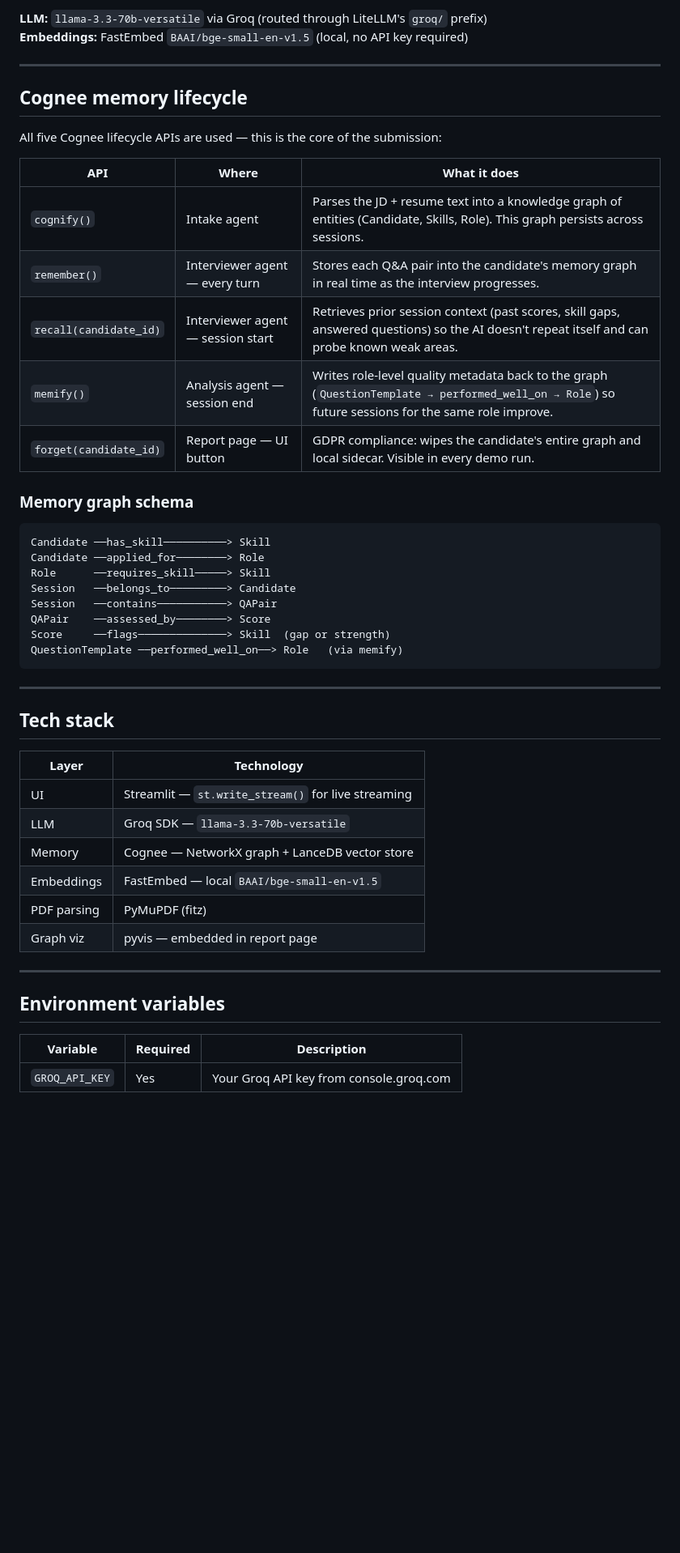
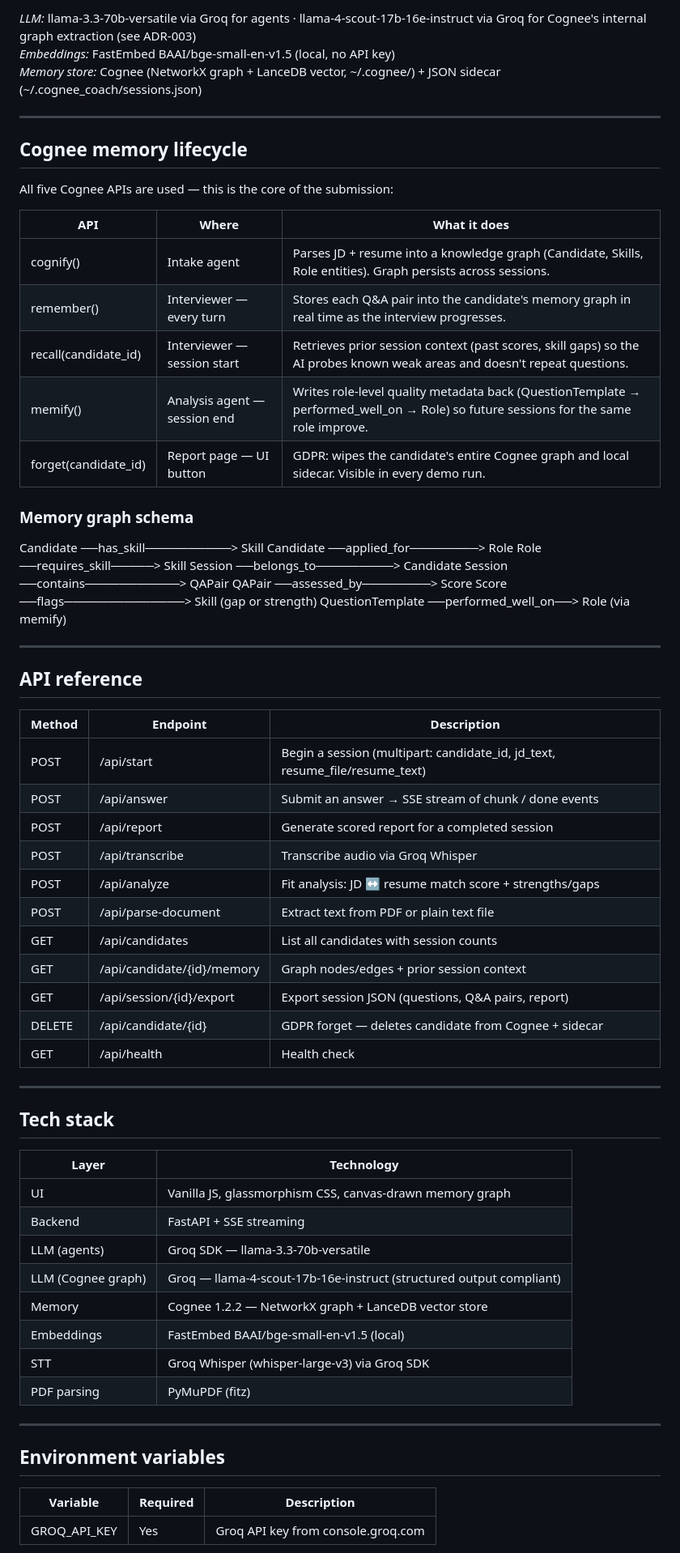
Before and after one commit to Yogeshkumar-R/Interview-memory-coach, a Markdown page: README.md, the part around one of its changes. Shown at 81% size. Rendered like a GitHub page; blank space fills up the shorter version.

````diff
--- a/README.md
+++ b/README.md
@@ -89,24 +101,25 @@ app.py
 
-**LLM:** `llama-3.3-70b-versatile` via Groq (routed through LiteLLM's `groq/` prefix)
-**Embeddings:** FastEmbed `BAAI/bge-small-en-v1.5` (local, no API key required)
+*LLM:* llama-3.3-70b-versatile via Groq for agents · llama-4-scout-17b-16e-instruct via Groq for Cognee's internal graph extraction (see ADR-003)
+*Embeddings:* FastEmbed BAAI/bge-small-en-v1.5 (local, no API key)
+*Memory store:* Cognee (NetworkX graph + LanceDB vector, ~/.cognee/) + JSON sidecar (~/.cognee_coach/sessions.json)
 
 ---
 
 ## Cognee memory lifecycle
 
-All five Cognee lifecycle APIs are used — this is the core of the submission:
+All five Cognee APIs are used — this is the core of the submission:
 
 | API | Where | What it does |
 |-----|-------|--------------|
-| `cognify()` | Intake agent | Parses the JD + resume text into a knowledge graph of entities (Candidate, Skills, Role). This graph persists across sessions. |
-| `remember()` | Interviewer agent — every turn | Stores each Q&A pair into the candidate's memory graph in real time as the interview progresses. |
-| `recall(candidate_id)` | Interviewer agent — session start | Retrieves prior session context (past scores, skill gaps, answered questions) so the AI doesn't repeat itself and can probe known weak areas. |
-| `memify()` | Analysis agent — session end | Writes role-level quality metadata back to the graph (`QuestionTemplate → performed_well_on → Role`) so future sessions for the same role improve. |
-| `forget(candidate_id)` | Report page — UI button | GDPR compliance: wipes the candidate's entire graph and local sidecar. Visible in every demo run. |
+| cognify() | Intake agent | Parses JD + resume into a knowledge graph (Candidate, Skills, Role entities). Graph persists across sessions. |
+| remember() | Interviewer — every turn | Stores each Q&A pair into the candidate's memory graph in real time as the interview progresses. |
+| recall(candidate_id) | Interviewer — session start | Retrieves prior session context (past scores, skill gaps) so the AI probes known weak areas and doesn't repeat questions. |
+| memify() | Analysis agent — session end | Writes role-level quality metadata back (QuestionTemplate → performed_well_on → Role) so future sessions for the same role improve. |
+| forget(candidate_id) | Report page — UI button | GDPR: wipes the candidate's entire Cognee graph and local sidecar. Visible in every demo run. |
 
 ### Memory graph schema
 
-```
+
 Candidate ──has_skill──────────> Skill
 Candidate ──applied_for────────> Role
 Role      ──requires_skill─────> Skill
@@ -115,7 +128,25 @@ Session   ──contains───────────> QAPair
 QAPair    ──assessed_by────────> Score
 Score     ──flags──────────────> Skill  (gap or strength)
 QuestionTemplate ──performed_well_on──> Role   (via memify)
-```
+
+
+---
+
+## API reference
+
+| Method | Endpoint | Description |
+|--------|----------|-------------|
+| POST | /api/start | Begin a session (multipart: candidate_id, jd_text, resume_file/resume_text) |
+| POST | /api/answer | Submit an answer → SSE stream of chunk / done events |
+| POST | /api/report | Generate scored report for a completed session |
+| POST | /api/transcribe | Transcribe audio via Groq Whisper |
+| POST | /api/analyze | Fit analysis: JD ↔️ resume match score + strengths/gaps |
+| POST | /api/parse-document | Extract text from PDF or plain text file |
+| GET  | /api/candidates | List all candidates with session counts |
+| GET  | /api/candidate/{id}/memory | Graph nodes/edges + prior session context |
+| GET  | /api/session/{id}/export | Export session JSON (questions, Q&A pairs, report) |
+| DELETE | /api/candidate/{id} | GDPR forget — deletes candidate from Cognee + sidecar |
+| GET  | /api/health | Health check |
 
 ---
 
@@ -123,12 +154,14 @@ QuestionTemplate ──performed_well_on──> Role   (via memify)
 
 | Layer | Technology |
 |-------|-----------|
-| UI | Streamlit — `st.write_stream()` for live streaming |
-| LLM | Groq SDK — `llama-3.3-70b-versatile` |
-| Memory | Cognee — NetworkX graph + LanceDB vector store |
-| Embeddings | FastEmbed — local `BAAI/bge-small-en-v1.5` |
+| UI | Vanilla JS, glassmorphism CSS, canvas-drawn memory graph |
+| Backend | FastAPI + SSE streaming |
+| LLM (agents) | Groq SDK — llama-3.3-70b-versatile |
+| LLM (Cognee graph) | Groq — llama-4-scout-17b-16e-instruct (structured output compliant) |
+| Memory | Cognee 1.2.2 — NetworkX graph + LanceDB vector store |
+| Embeddings | FastEmbed BAAI/bge-small-en-v1.5 (local) |
+| STT | Groq Whisper (whisper-large-v3) via Groq SDK |
 | PDF parsing | PyMuPDF (fitz) |
-| Graph viz | pyvis — embedded in report page |
 
 ---
 
@@ -136,5 +169,5 @@ QuestionTemplate ──performed_well_on──> Role   (via memify)
 
 | Variable | Required | Description |
 |----------|----------|-------------|
-| `GROQ_API_KEY` | Yes | Your Groq API key from console.groq.com |
+| GROQ_API_KEY | Yes | Groq API key from console.groq.com |
 
````
Also changed, not shown: other parts of README.md (+66 -54 lines).
